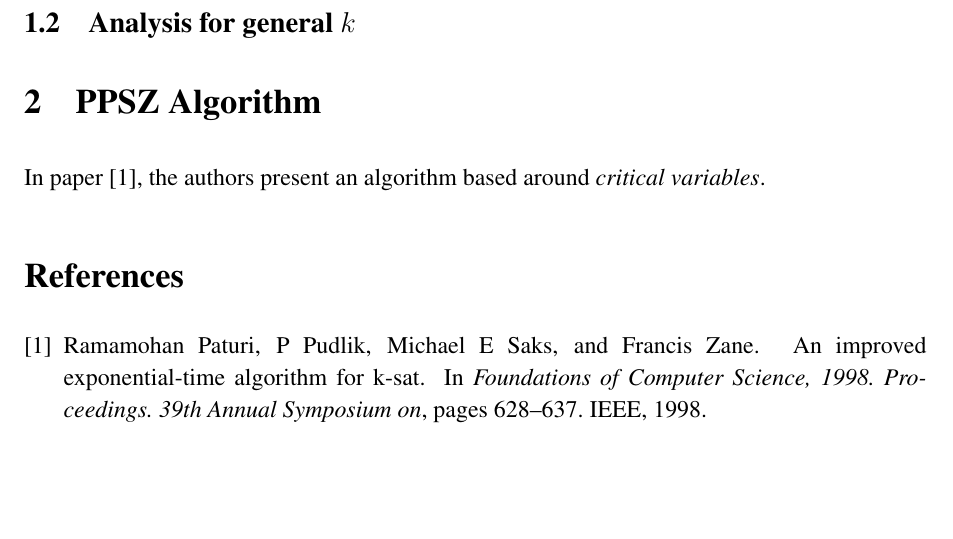
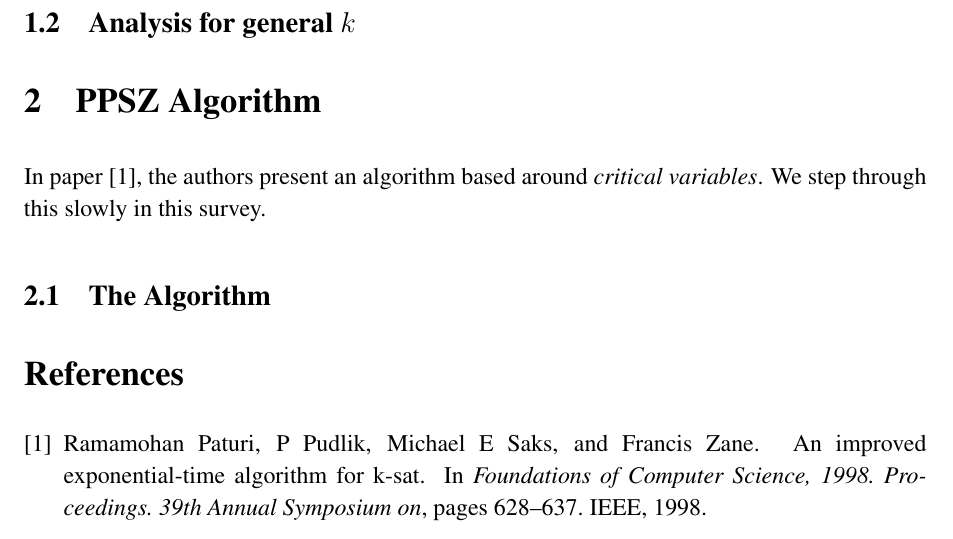
Before and after one commit to ejle/3sat, a LaTeX document (survey.tex): part of page 2 of 2, cut so that both start at the same text, the shorter picture padded with empty space. Compiled offline with pdfLaTeX.

Commit message:
small changes

```diff
--- a/survey.tex
+++ b/survey.tex
@@ -167,7 +167,11 @@ As the running time is just a constant factor of $\frac{1}{p}$ then the running
 
 \section{PPSZ Algorithm}
 
-In paper \cite{paturi98an-improved}, the authors present an algorithm based around \textit{critical variables}.
+In paper \cite{paturi98an-improved}, the authors present an algorithm based around \textit{critical variables}. We step through this slowly in this survey.
+
+\subsection{The Algorithm}
+
+
 
 
 \bibliographystyle{plain}
```
